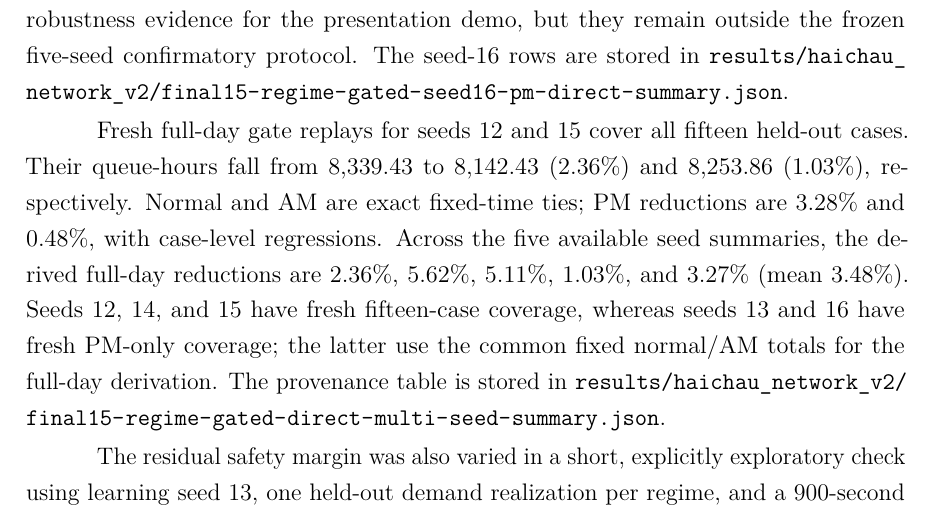
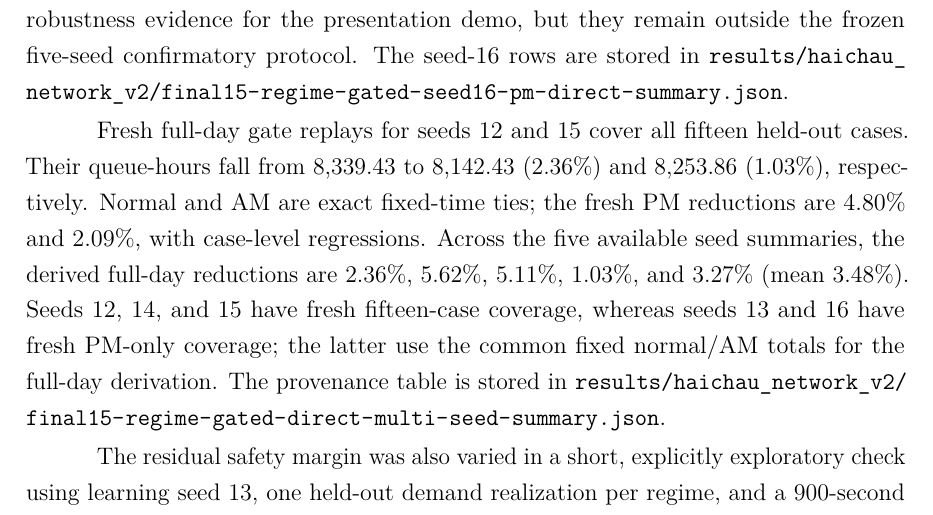
Before and after one commit to khanglqse/Thesis, a LaTeX thesis (paper/thesis_danang.tex): part of page 35 of 59, cut so that both start at the same text. Compiled offline with pdfLaTeX.

Commit message:
Correct fresh gated replay statistics

```diff
--- a/paper/thesis_danang.tex
+++ b/paper/thesis_danang.tex
@@ -490,8 +490,8 @@ protocol. The seed-16 rows are stored in
 
 Fresh full-day gate replays for seeds 12 and 15 cover all fifteen held-out
 cases. Their queue-hours fall from 8,339.43 to 8,142.43 (2.36\%) and 8,253.86
-(1.03\%), respectively. Normal and AM are exact fixed-time ties; PM reductions
-are 3.28\% and 0.48\%, with case-level regressions. Across the five available
+(1.03\%), respectively. Normal and AM are exact fixed-time ties; the fresh PM
+reductions are 4.80\% and 2.09\%, with case-level regressions. Across the five available
 seed summaries, the derived full-day reductions are 2.36\%, 5.62\%, 5.11\%,
 1.03\%, and 3.27\% (mean 3.48\%). Seeds 12, 14, and 15 have fresh fifteen-case
 coverage, whereas seeds 13 and 16 have fresh PM-only coverage; the latter use
```
Also changed, not shown: docs/research/haichau-release-status.md (+2 -2 lines), paper/thesis_danang.pdf, 1 other file.
